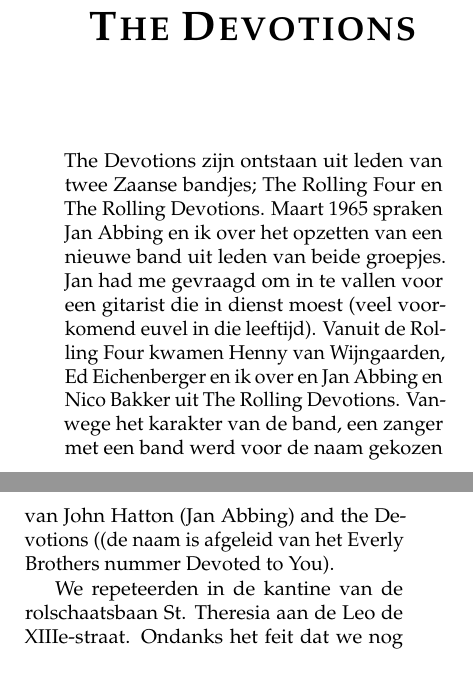
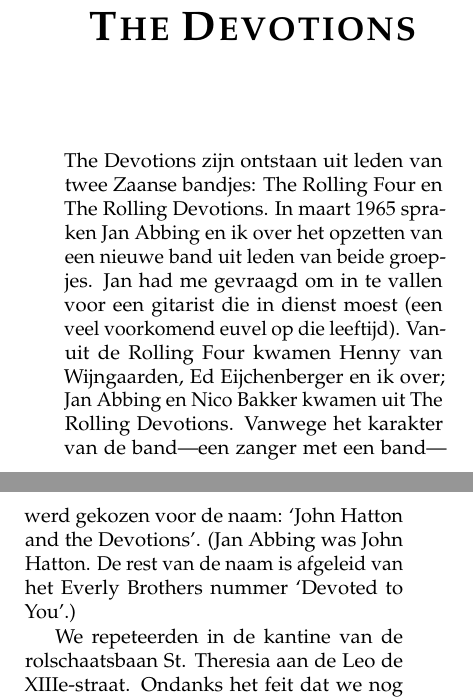
Before and after one commit to csmeyns/rm-verhaal, a LaTeX book (rm_verhaal.tex): two parts of pages 131 and 132 of 250, joined at a grey line, cut so that both start at the same text. Compiled offline with pdfLaTeX.

Commit message:
ch edit devotions, 1st bit

```diff
--- a/rm_verhaal.tex
+++ b/rm_verhaal.tex
@@ -1060,7 +1060,7 @@
 \chapter{The Devotions} % (fold)
 \label{cha:devotions}
 
-The Devotions zijn ontstaan uit leden van twee Zaanse bandjes; The Rolling Four en The Rolling Devotions. Maart 1965 spraken Jan Abbing en ik over het opzetten van een nieuwe band uit leden van beide groepjes. Jan had me gevraagd om in te vallen voor een gitarist die in dienst moest (veel voorkomend euvel in die leeftijd). Vanuit de Rolling Four kwamen Henny van Wijngaarden, Ed Eichenberger en ik over en Jan Abbing en Nico Bakker uit The Rolling Devotions. Vanwege het karakter van de band, een zanger met een band werd voor de naam gekozen van John Hatton (Jan Abbing) and the Devotions ((de naam is afgeleid van het Everly Brothers nummer Devoted to You).
+The Devotions zijn ontstaan uit leden van twee Zaanse bandjes: The Rolling Four en The Rolling Devotions. In maart 1965 spraken Jan Abbing en ik over het opzetten van een nieuwe band uit leden van beide groepjes. Jan had me gevraagd om in te vallen voor een gitarist die in dienst moest (een veel voorkomend euvel op die leeftijd). Vanuit de Rolling Four kwamen Henny van Wijngaarden, Ed Eijchenberger en ik over; Jan Abbing en Nico Bakker kwamen uit The Rolling Devotions. Vanwege het karakter van de band---een zanger met een band---werd gekozen voor de naam: `John Hatton and the Devotions'. (Jan Abbing was John Hatton. De rest van de naam is afgeleid van het Everly Brothers nummer `Devoted to You'.)
 
 We repeteerden in de kantine van de rolschaatsbaan St. Theresia aan de Leo de XIIIe-straat. Ondanks het feit dat we nog maar een paar maanden bestonden besloten we mee te doen aan het Brasemconcour in Roelofarendsveen. Volgens ons was het optreden een kleine ramp want we begonnen met het verkeerde nummer en tijdens het optreden besloten we over te gaan naar het bedoelde nummer. Wat overigens met 1 knik naar elkaar goed lukte.
 
```
